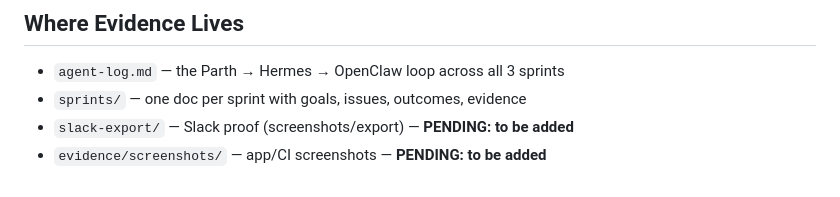
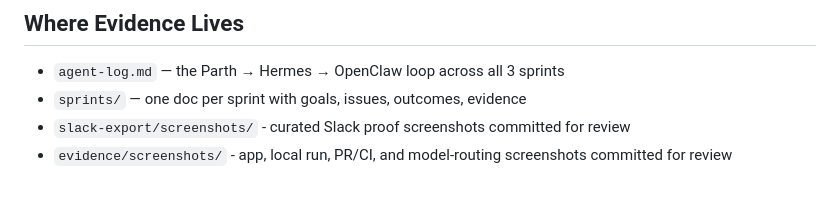
Before and after one commit to Parth-Bisht-227/forge-2-parth, a Markdown page: README.md, the part around the change. GitHub-like rendering.

Commit message:
docs: mark screenshot evidence as committed

```diff
--- a/README.md
+++ b/README.md
@@ -109,5 +109,5 @@ agent-log.md          Parth → Hermes → OpenClaw orchestration log
 
 - `agent-log.md` — the Parth → Hermes → OpenClaw loop across all 3 sprints
 - `sprints/` — one doc per sprint with goals, issues, outcomes, evidence
-- `slack-export/` — Slack proof (screenshots/export) — **PENDING: to be added**
-- `evidence/screenshots/` — app/CI screenshots — **PENDING: to be added**
+- `slack-export/screenshots/` - curated Slack proof screenshots committed for review
+- `evidence/screenshots/` - app, local run, PR/CI, and model-routing screenshots committed for review
```
